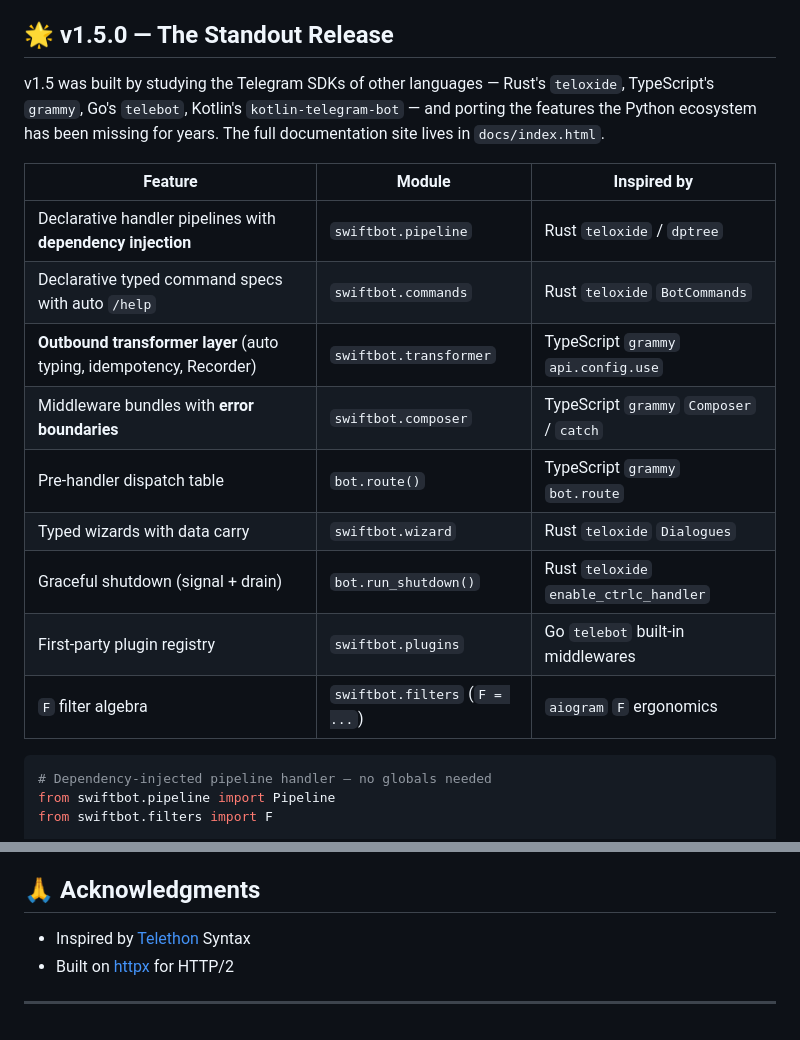
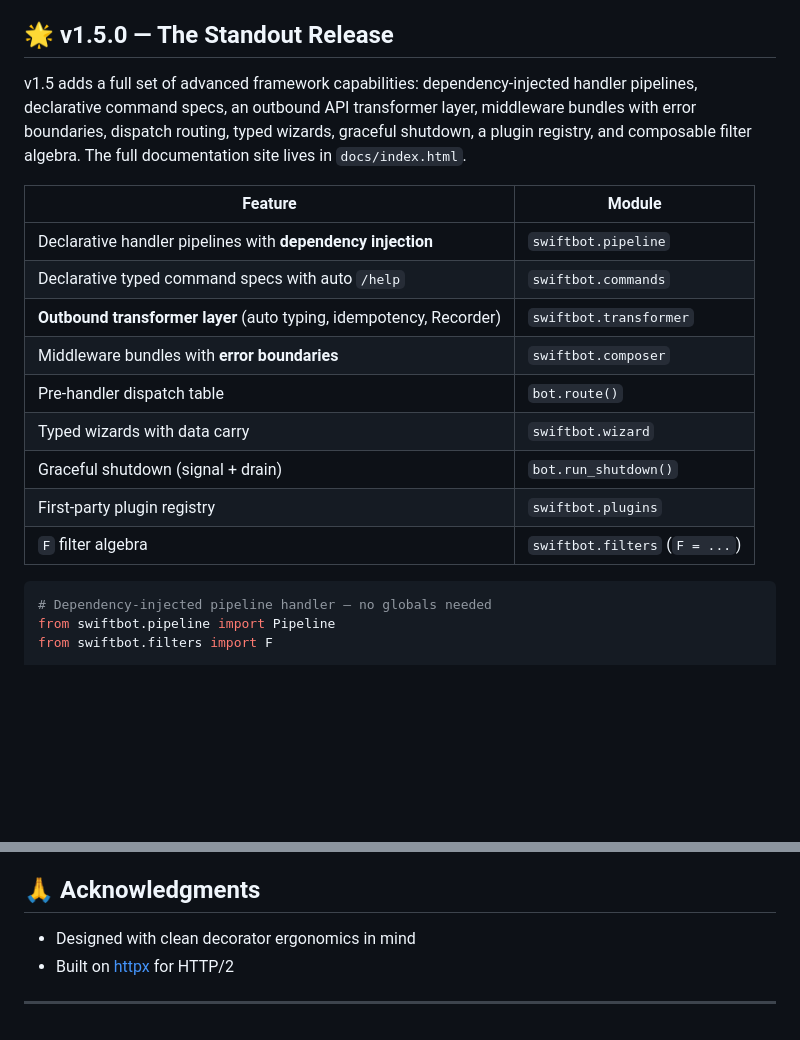
Before and after one commit to Arjun-M/SwiftBot, a Markdown page: README.md, 2 parts joined by grey strips. Rendered like a GitHub page; blank space fills up the shorter version.

Commit message:
docs: reframe v1.5 README — feature-first description, drop external-project references

````diff
--- a/README.md
+++ b/README.md
@@ -238,22 +238,23 @@ async def test_start_handler():
 
 ## 🌟 v1.5.0 — The Standout Release
 
-v1.5 was built by studying the Telegram SDKs of other languages — Rust's
-`teloxide`, TypeScript's `grammy`, Go's `telebot`, Kotlin's `kotlin-telegram-bot`
-— and porting the features the Python ecosystem has been missing for years.
+v1.5 adds a full set of advanced framework capabilities: dependency-injected
+handler pipelines, declarative command specs, an outbound API transformer
+layer, middleware bundles with error boundaries, dispatch routing, typed
+wizards, graceful shutdown, a plugin registry, and composable filter algebra.
 The full documentation site lives in `docs/index.html`.
 
-| Feature | Module | Inspired by |
-| --- | --- | --- |
-| Declarative handler pipelines with **dependency injection** | `swiftbot.pipeline` | Rust `teloxide` / `dptree` |
-| Declarative typed command specs with auto `/help` | `swiftbot.commands` | Rust `teloxide` `BotCommands` |
-| **Outbound transformer layer** (auto typing, idempotency, Recorder) | `swiftbot.transformer` | TypeScript `grammy` `api.config.use` |
-| Middleware bundles with **error boundaries** | `swiftbot.composer` | TypeScript `grammy` `Composer` / `catch` |
-| Pre-handler dispatch table | `bot.route()` | TypeScript `grammy` `bot.route` |
-| Typed wizards with data carry | `swiftbot.wizard` | Rust `teloxide` `Dialogues` |
-| Graceful shutdown (signal + drain) | `bot.run_shutdown()` | Rust `teloxide` `enable_ctrlc_handler` |
-| First-party plugin registry | `swiftbot.plugins` | Go `telebot` built-in middlewares |
-| `F` filter algebra | `swiftbot.filters` (`F = ...`) | `aiogram` `F` ergonomics |
+| Feature | Module |
+| --- | --- |
+| Declarative handler pipelines with **dependency injection** | `swiftbot.pipeline` |
+| Declarative typed command specs with auto `/help` | `swiftbot.commands` |
+| **Outbound transformer layer** (auto typing, idempotency, Recorder) | `swiftbot.transformer` |
+| Middleware bundles with **error boundaries** | `swiftbot.composer` |
+| Pre-handler dispatch table | `bot.route()` |
+| Typed wizards with data carry | `swiftbot.wizard` |
+| Graceful shutdown (signal + drain) | `bot.run_shutdown()` |
+| First-party plugin registry | `swiftbot.plugins` |
+| `F` filter algebra | `swiftbot.filters` (`F = ...`) |
 
 ```python
 # Dependency-injected pipeline handler — no globals needed
@@ -291,7 +292,7 @@ MIT License - Copyright (c) 2025 Arjun-M/SwiftBot
 
 ## 🙏 Acknowledgments
 
-- Inspired by [Telethon](https://github.com/LonamiWebs/Telethon) Syntax
+- Designed with clean decorator ergonomics in mind
 - Built on [httpx](https://www.python-httpx.org/) for HTTP/2
 
 ---
````
